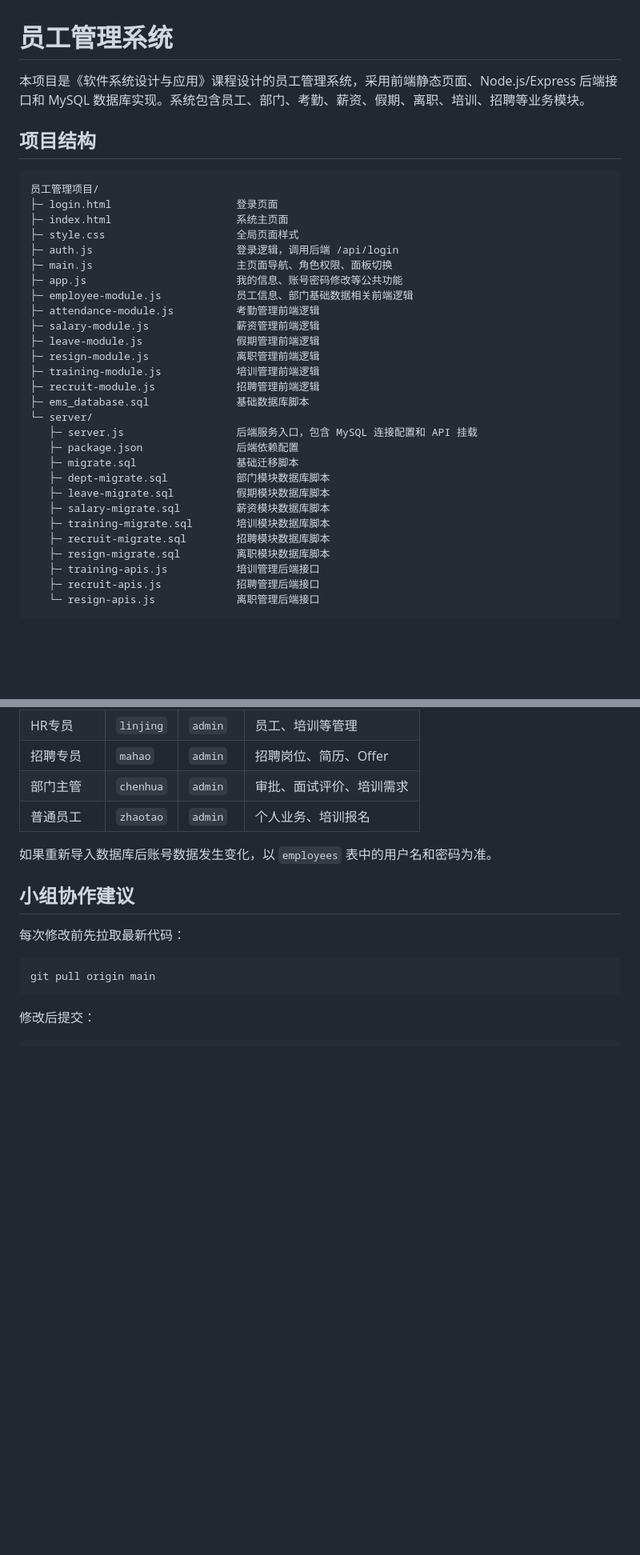
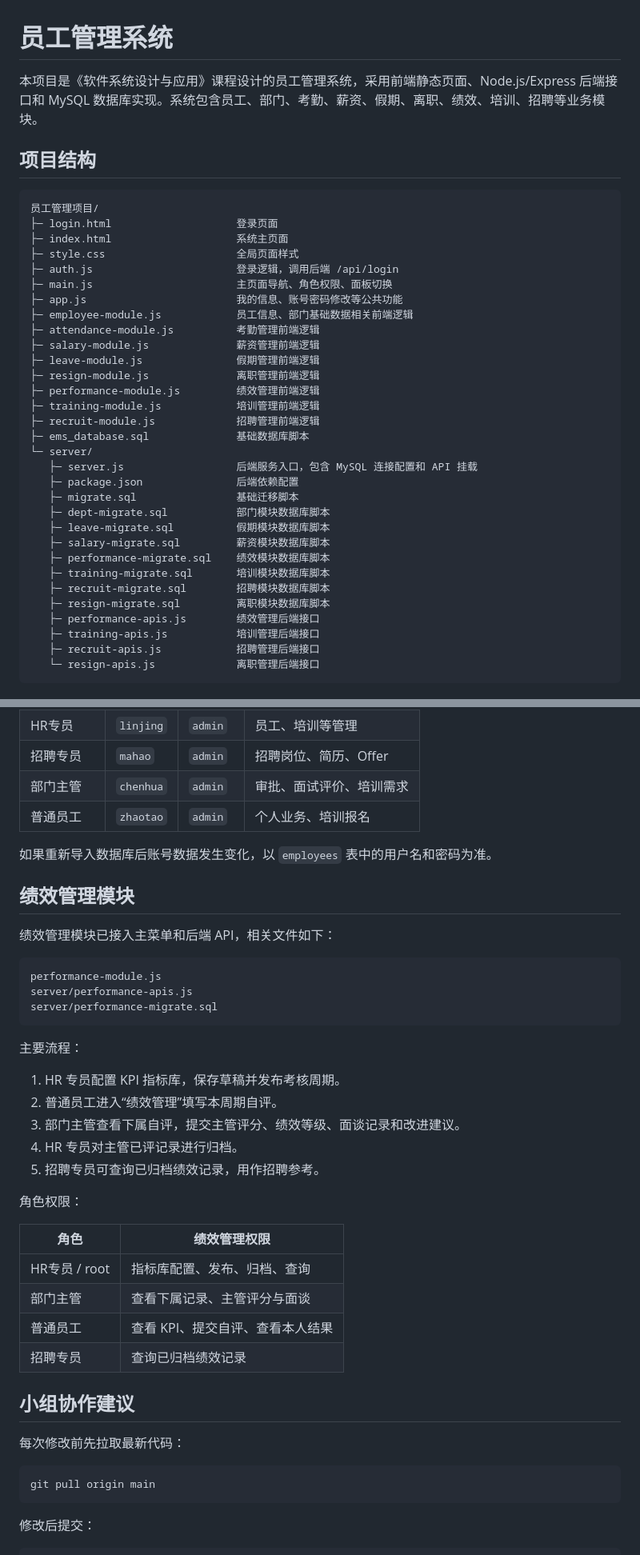
Before and after one commit to HAN-swjtu/software, a Markdown page: README.md, 2 parts joined by grey strips. Shown at 80% size. Drawn GitHub-style; blank space fills up the shorter version.

Commit message:
更新绩效模块说明

````diff
--- a/README.md
+++ b/README.md
@@ -1,6 +1,6 @@
 # 员工管理系统
 
-本项目是《软件系统设计与应用》课程设计的员工管理系统，采用前端静态页面、Node.js/Express 后端接口和 MySQL 数据库实现。系统包含员工、部门、考勤、薪资、假期、离职、培训、招聘等业务模块。
+本项目是《软件系统设计与应用》课程设计的员工管理系统，采用前端静态页面、Node.js/Express 后端接口和 MySQL 数据库实现。系统包含员工、部门、考勤、薪资、假期、离职、绩效、培训、招聘等业务模块。
 
 ## 项目结构
 
@@ -17,6 +17,7 @@
 ├─ salary-module.js              薪资管理前端逻辑
 ├─ leave-module.js               假期管理前端逻辑
 ├─ resign-module.js              离职管理前端逻辑
+├─ performance-module.js         绩效管理前端逻辑
 ├─ training-module.js            培训管理前端逻辑
 ├─ recruit-module.js             招聘管理前端逻辑
 ├─ ems_database.sql              基础数据库脚本
@@ -27,9 +28,11 @@
    ├─ dept-migrate.sql           部门模块数据库脚本
    ├─ leave-migrate.sql          假期模块数据库脚本
    ├─ salary-migrate.sql         薪资模块数据库脚本
+   ├─ performance-migrate.sql    绩效模块数据库脚本
    ├─ training-migrate.sql       培训模块数据库脚本
    ├─ recruit-migrate.sql        招聘模块数据库脚本
    ├─ resign-migrate.sql         离职模块数据库脚本
+   ├─ performance-apis.js        绩效管理后端接口
    ├─ training-apis.js           培训管理后端接口
    ├─ recruit-apis.js            招聘管理后端接口
    └─ resign-apis.js             离职管理后端接口
@@ -138,6 +144,33 @@ D:\员工管理项目\login.html
 
 如果重新导入数据库后账号数据发生变化，以 `employees` 表中的用户名和密码为准。
 
+## 绩效管理模块
+
+绩效管理模块已接入主菜单和后端 API，相关文件如下：
+
+```text
+performance-module.js
+server/performance-apis.js
+server/performance-migrate.sql
+```
+
+主要流程：
+
+1. HR 专员配置 KPI 指标库，保存草稿并发布考核周期。
+2. 普通员工进入“绩效管理”填写本周期自评。
+3. 部门主管查看下属自评，提交主管评分、绩效等级、面谈记录和改进建议。
+4. HR 专员对主管已评记录进行归档。
+5. 招聘专员可查询已归档绩效记录，用作招聘参考。
+
+角色权限：
+
+| 角色 | 绩效管理权限 |
+| --- | --- |
+| HR专员 / root | 指标库配置、发布、归档、查询 |
+| 部门主管 | 查看下属记录、主管评分与面谈 |
+| 普通员工 | 查看 KPI、提交自评、查看本人结果 |
+| 招聘专员 | 查询已归档绩效记录 |
+
 ## 小组协作建议
 
 每次修改前先拉取最新代码：
````
Also changed, not shown: other parts of README.md (+3 -0 lines).
